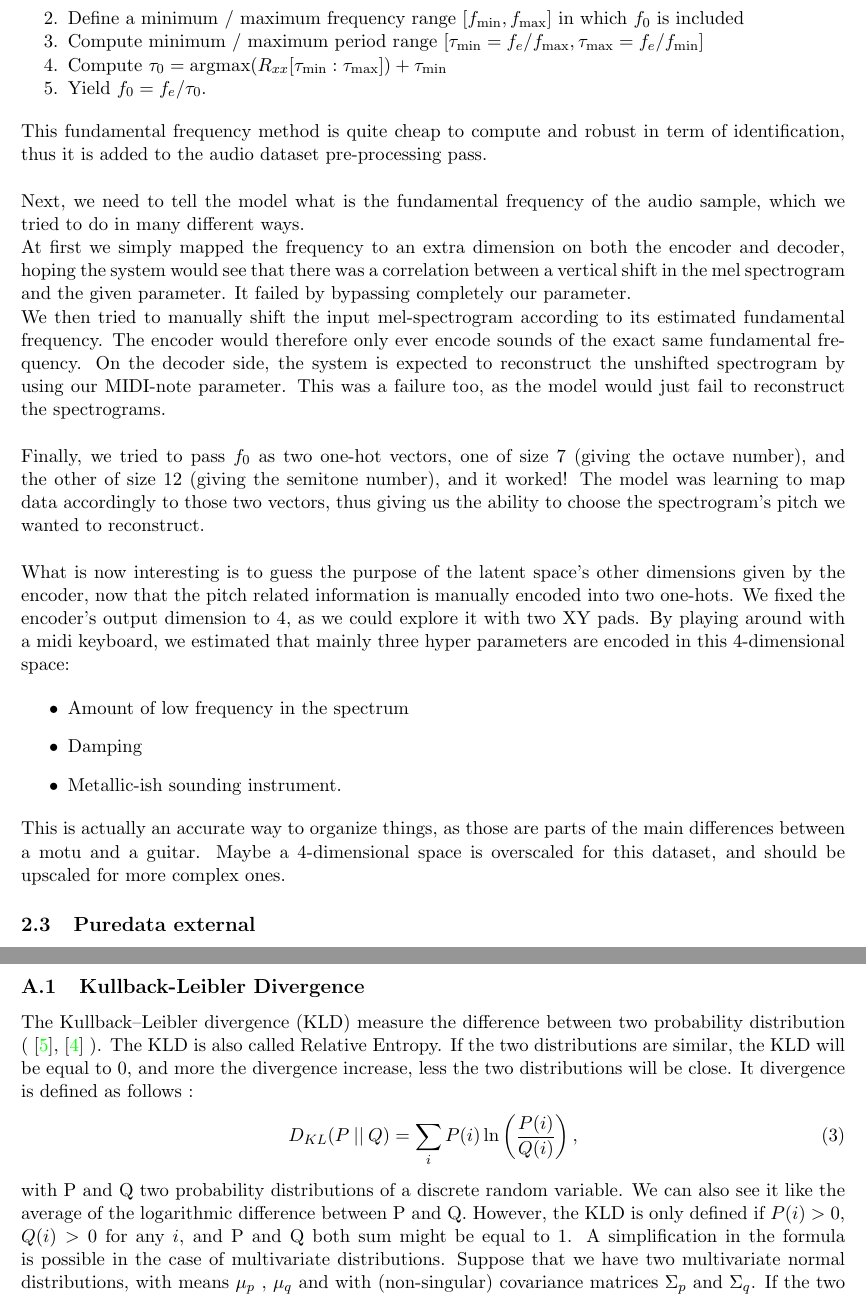
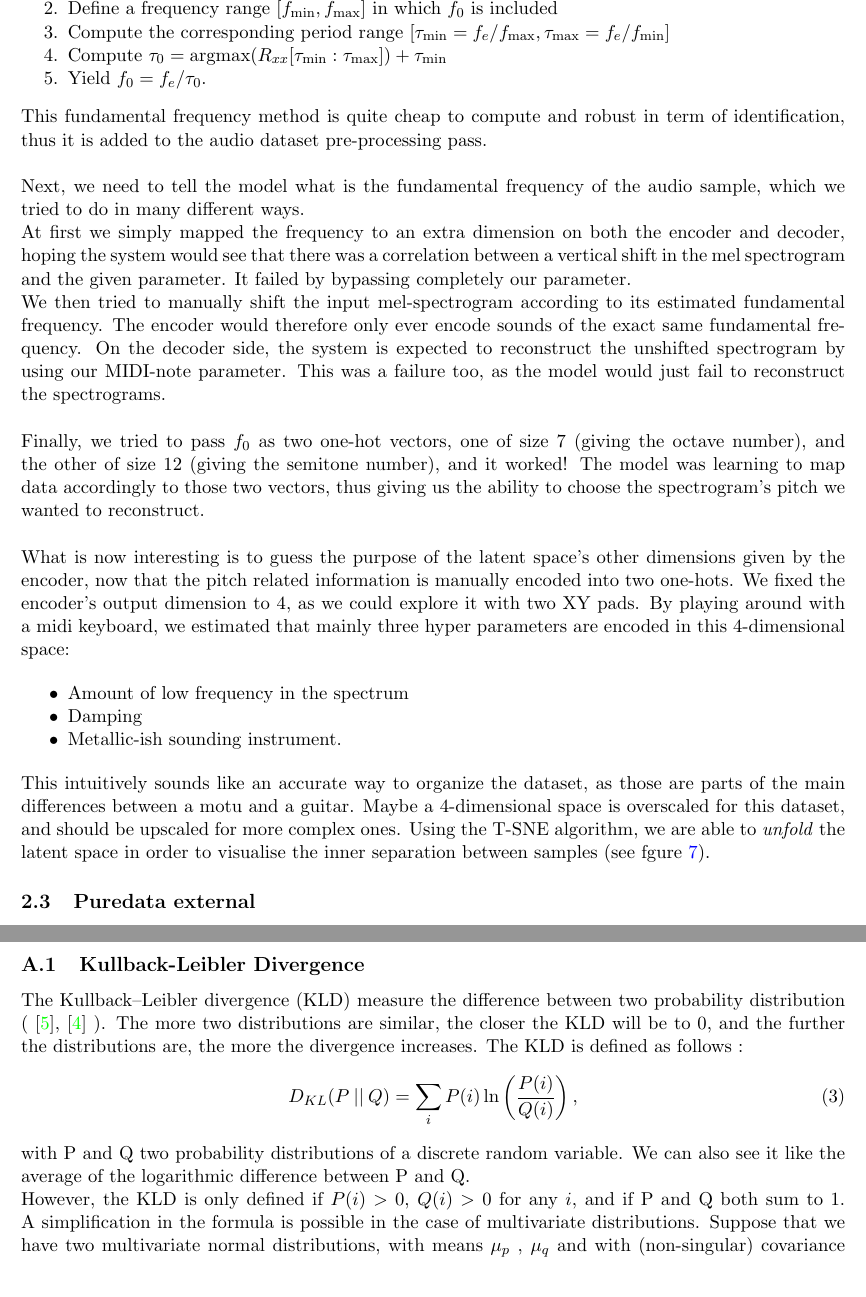
Before and after one commit to nebularnoise/serge, a LaTeX document (tex/main.tex): two parts of pages 8 and 12 of 15 before the commit and two parts of pages 8 and 13 of 16 after it, joined at a grey line, cut so that both start at the same text. Compiled offline with pdfLaTeX.

Commit message:
MAJ latex

```diff
--- a/tex/main.tex
+++ b/tex/main.tex
@@ -290,11 +290,11 @@ We first tried to use an Multi-Scale Convolutional Neural Networks (MCNN) to rec
 \subsubsection*{Supervising}
 
 While the latent space may be well organized, it is still unclear how to properly explore it. In order to finally get a sampler that we can play, we need to make the model map the audio samples to a certain midi note number. We first implemented a function estimating the fundamental frequency $f_0$ of a signal, following those steps:
-
+\newline
 \begin {enumerate}[noitemsep]
     \item Compute the biased auto-correlation estimator $R_{xx}$ of the input signal $x$
-    \item Define a minimum / maximum frequency range $[f_{\text{min}}, f_{\text{max}}]$ in which $f_0$ is included
-    \item Compute minimum / maximum period range $[\tau_{\text{min}} = f_e / f_{\text{max}}, \tau_{\text{max}} = f_e / f_{\text{min}}]$
+    \item Define a frequency range $[f_{\text{min}}, f_{\text{max}}]$ in which $f_0$ is included
+    \item Compute the corresponding period range $[\tau_{\text{min}} = f_e / f_{\text{max}}, \tau_{\text{max}} = f_e / f_{\text{min}}]$
     \item Compute $\tau_0 = \text{argmax}(R_{xx}[\tau_{\text{min}}:\tau_{\text{max}}]) + \tau_{\text{min}}$
     \item Yield $f_0 = f_e / \tau_0$.
 \end{enumerate}
@@ -311,10 +311,10 @@ Finally, we tried to pass $f_0$ as two one-hot vectors, one of size 7 (giving th
 
 What is now interesting is to guess the purpose of the latent space's other dimensions given by the encoder, now that the pitch related information is manually encoded into two one-hots. We fixed the encoder's output dimension to 4, as we could explore it with two XY pads. By playing around with a midi keyboard, we estimated that mainly three hyper parameters are encoded in this 4-dimensional space:
 
-\begin{itemize}
+\begin{itemize}[noitemsep]
     \item Amount of low frequency in the spectrum
     \item Damping
     \item Metallic-ish sounding instrument.
 \end{itemize}
 
-This is actually an accurate way to organize things, as those are parts of the main differences between a motu and a guitar. Maybe a 4-dimensional space is overscaled for this dataset, and should be upscaled for more complex ones.
+This intuitively sounds like an accurate way to organize the dataset, as those are parts of the main differences between a motu and a guitar. Maybe a 4-dimensional space is overscaled for this dataset, and should be upscaled for more complex ones. Using the T-SNE algorithm, we are able to \textit{unfold} the latent space in order to visualise the inner separation between samples (see fgure \ref{fig:tsne}).
@@ -321,3 +326,5 @@ This is actually an accurate way to organize things, as those are parts of the m
+    \label{fig:tsne}
+\end{figure}
 
 \subsection{Puredata external}
 
@@ -409,14 +416,16 @@ In an effort to diversify the dataset and explore the organisation of audio effe
 \subsection{Kullback-Leibler Divergence}
 
 
-The Kullback–Leibler divergence (KLD) measure the difference between two probability distribution ( \cite{KL_1951}, \cite{K_1959} ). The KLD is also called Relative Entropy.
-If the two distributions are similar, the KLD will be equal to 0, and more the divergence increase, less the two distributions will be close. It divergence is defined as follows :
+The Kullback–Leibler divergence (KLD) measure the difference between two probability distribution ( \cite{KL_1951}, \cite{K_1959} ).
+The more two distributions are similar, the closer the KLD will be to 0, and the further the distributions are, the more the divergence increases. The KLD is defined as follows :
 \begin{align}
 D_{KL}(P \: || \: Q) = \sum_i P(i) \ln \left( \frac{P(i)}{Q(i)} \right) ,
 \end{align}
 
 with P and Q two probability distributions of a discrete random variable.
-We can also see it like the average of the logarithmic difference between P and Q. However, the KLD is only defined if $P(i) > 0$, $Q(i) > 0 $ for any $i$, and P and Q both sum might be equal to 1.
+We can also see it like the average of the logarithmic difference between P and Q.
+
+However, the KLD is only defined if $P(i) > 0$, $Q(i) > 0 $ for any $i$, and if P and Q both sum to 1.
 A simplification in the formula is possible in the case of multivariate distributions.
 Suppose that we have two multivariate normal distributions, with means
 $\mu_p$ , $\mu_q$ and with (non-singular) covariance matrices $\Sigma_p$ and $\Sigma_q$.
```
Also changed, not shown: tex/main.tex (29 more changed lines).
